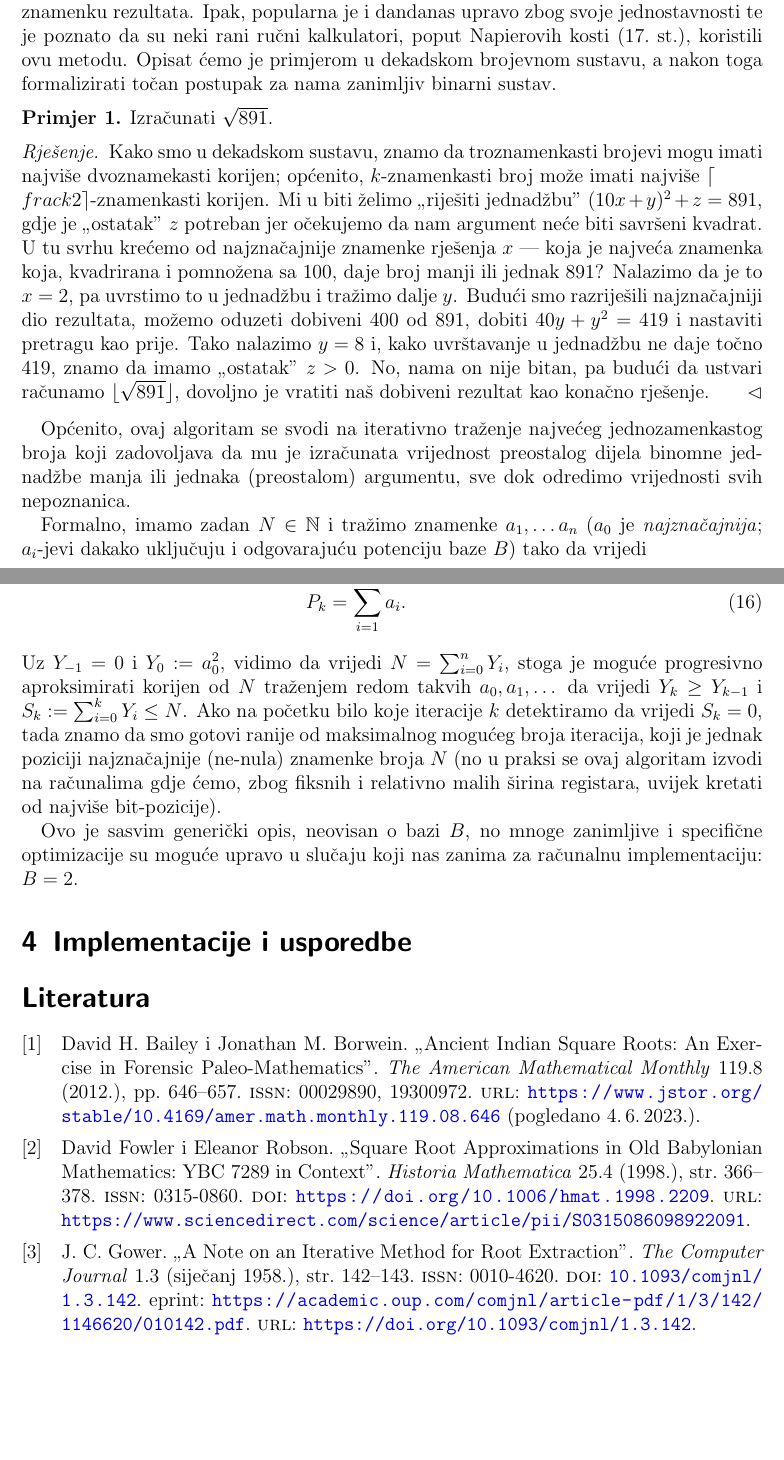
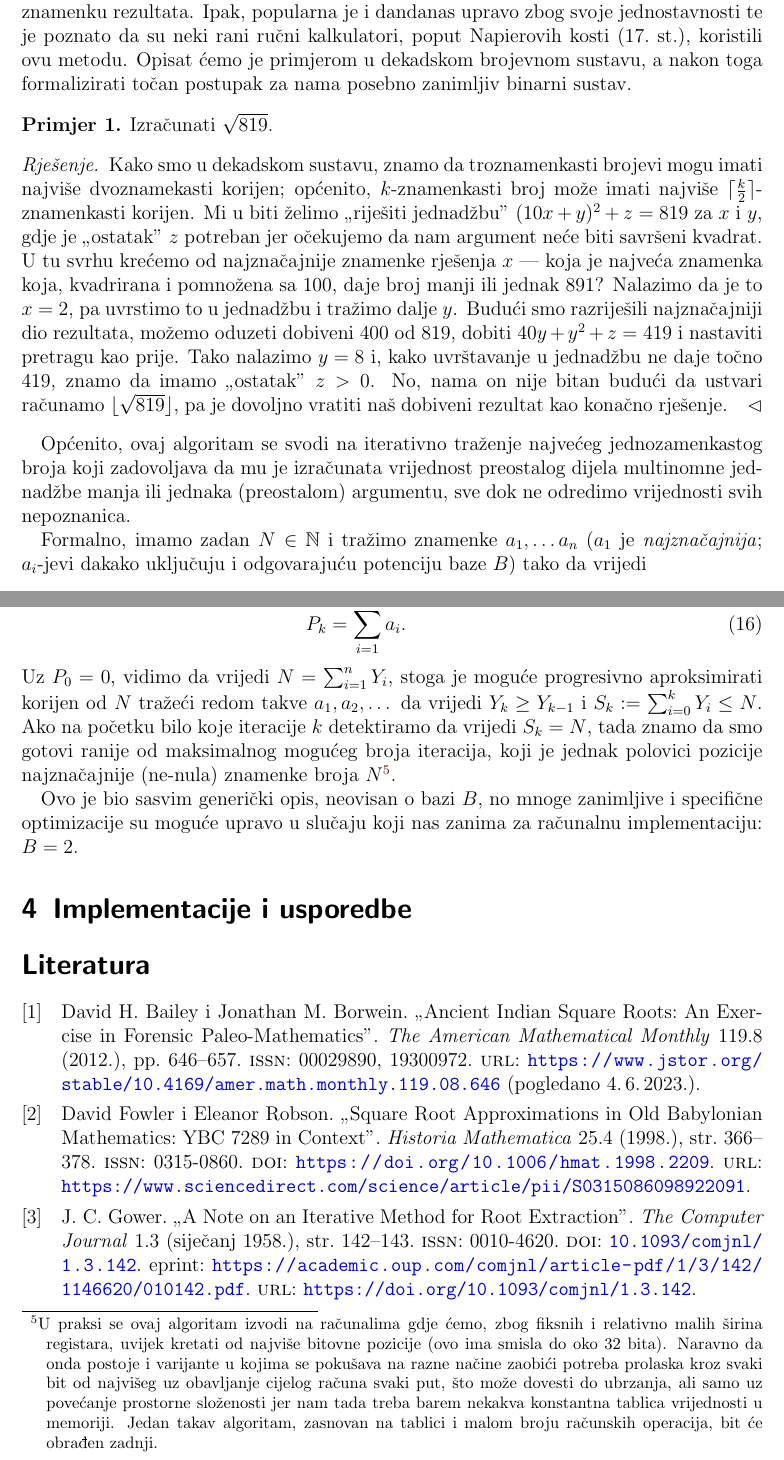
Before and after one commit to mraguzin/mathsoft-esej2, a LaTeX document (esej.tex): two parts of pages 7 and 8 of 9, joined at a grey line, cut so that both start at the same text, the shorter picture padded with empty space. Compiled offline with pdfLaTeX.

Commit message:
Ispravci

```diff
--- a/esej.tex
+++ b/esej.tex
@@ -258,24 +266,24 @@ Riječ je o metodi kojom ljudi mogu dosta efikasno na papiru izračunati korijen
 što u svakoj iteraciji daje samo jednu novu znamenku rezultata. Ipak, popularna je i dandanas upravo zbog svoje jednostavnosti te je
 poznato da su neki rani ručni kalkulatori, poput Napierovih kosti (17.\ st.), koristili ovu metodu.
  Opisat ćemo je primjerom
-u dekadskom brojevnom sustavu, a nakon toga formalizirati točan postupak za nama zanimljiv binarni sustav.
+u dekadskom brojevnom sustavu, a nakon toga formalizirati točan postupak za nama posebno zanimljiv binarni sustav.
 
-\primjer{Izračunati $\sqrt{891}$.}
+\primjer{Izračunati $\sqrt{819}$.}
 {Kako smo u dekadskom sustavu, znamo da troznamenkasti brojevi mogu imati najviše dvoznamekasti korijen; općenito, $k$-znamenkasti broj
-može imati najviše $\lceil\\frac{k}{2}\rceil$-znamenkasti korijen. Mi u biti želimo "riješiti jednadžbu" $(10x+y)^2+z=891$, gdje je
+može imati najviše $\lceil\frac{k}{2}\rceil$-znamenkasti korijen. Mi u biti želimo "riješiti jednadžbu" $(10x+y)^2+z=819$ za $x$ i $y$, gdje je
 "ostatak" $z$ potreban jer očekujemo da nam argument neće biti savršeni kvadrat. U tu svrhu krećemo od najznačajnije znamenke rješenja
 $x$ --- koja je najveća znamenka koja, kvadrirana i pomnožena sa $100$, daje broj manji ili jednak $891$? Nalazimo da je to $x=2$, pa
-uvrstimo to u jednadžbu i tražimo dalje $y$. Budući smo razriješili najznačajniji dio rezultata, možemo oduzeti dobiveni $400$ od $891$,
-dobiti $40y+y^2=419$
+uvrstimo to u jednadžbu i tražimo dalje $y$. Budući smo razriješili najznačajniji dio rezultata, možemo oduzeti dobiveni $400$ od $819$,
+dobiti $40y+y^2+z=419$
 i nastaviti pretragu kao prije. Tako nalazimo $y=8$ i, kako uvrštavanje u jednadžbu ne daje točno $419$,
-znamo da imamo "ostatak" $z>0$. No, nama on nije bitan, pa budući da ustvari računamo $\lfloor\sqrt{891}\rfloor$,
- dovoljno je vratiti naš dobiveni rezultat kao konačno rješenje.}
+znamo da imamo "ostatak" $z>0$. No, nama on nije bitan budući da ustvari računamo $\lfloor\sqrt{819}\rfloor$, pa je
+ dovoljno vratiti naš dobiveni rezultat kao konačno rješenje.}
 
 Općenito, ovaj algoritam se svodi na iterativno traženje najvećeg jednozamenkastog
-broja koji zadovoljava da mu je izračunata vrijednost preostalog dijela binomne jednadžbe manja ili jednaka (preostalom) argumentu, sve
-dok odredimo vrijednosti svih nepoznanica.
+broja koji zadovoljava da mu je izračunata vrijednost preostalog dijela multinomne jednadžbe manja ili jednaka (preostalom) argumentu, sve
+dok ne odredimo vrijednosti svih nepoznanica.
 
-Formalno, imamo zadan $N\in\mathbb N$ i tražimo znamenke $a_1,\dotsc a_n$ ($a_0$ je \emph{najznačajnija}; $a_i$-jevi
+Formalno, imamo zadan $N\in\mathbb N$ i tražimo znamenke $a_1,\dotsc a_n$ ($a_1$ je \emph{najznačajnija}; $a_i$-jevi
 dakako uključuju i odgovarajuću potenciju baze $B$) tako da vrijedi
 \begin{equation}
     N=\left(\sum^n_{i=1}a_i\right)^2+z=N,
@@ -297,14 +305,22 @@ Sada možemo izraziti opisan iterativni račun pomoću rekurzivne relacije, za $
     P_k&=\sum^k_{i=1}a_i\text.
     \end{align}
 %\end{equation}
-Uz $Y_{-1}=0$ i $Y_0:=a_0^2$, vidimo da vrijedi $N=\sum^n_{i=0} Y_i$, stoga je moguće progresivno aproksimirati korijen od $N$ traženjem redom takvih
-$a_0,a_1,\dotsc$ da vrijedi $Y_k\geq Y_{k-1}$ i $S_k:=\sum^k_{i=0} Y_i\leq N$. Ako na početku bilo koje iteracije $k$ detektiramo da vrijedi
-$S_k=0$, tada znamo da smo gotovi ranije od maksimalnog mogućeg broja iteracija, koji je jednak poziciji najznačajnije (ne-nula) znamenke broja $N$
-(no u praksi se ovaj algoritam izvodi na računalima gdje ćemo, zbog fiksnih i relativno malih širina registara, uvijek kretati od najviše bit-pozicije).
+Uz $P_0=0$, vidimo da vrijedi $N=\sum^n_{i=1} Y_i$, stoga je moguće progresivno aproksimirati korijen od $N$ tražeći redom takve
+$a_1,a_2,\dotsc$ da vrijedi $Y_k\geq Y_{k-1}$ i $S_k:=\sum^k_{i=0} Y_i\leq N$. Ako na početku bilo koje iteracije $k$ detektiramo da vrijedi
+$S_k=N$, tada znamo da smo gotovi ranije od maksimalnog mogućeg broja iteracija, koji je jednak polovici pozicije %% TODO: je li zaista?!
+najznačajnije (ne-nula) znamenke broja
+$N$\footnote{U praksi se ovaj algoritam izvodi na računalima gdje ćemo, zbog fiksnih
+i relativno malih širina registara, uvijek kretati od najviše bitovne pozicije (ovo ima smisla do oko $32$ bita).
+Naravno da onda postoje i varijante u kojima se pokušava na razne načine
+zaobići potreba prolaska kroz svaki bit od najvišeg uz obavljanje cijelog računa svaki put, što može dovesti do ubrzanja, ali samo uz povećanje
+prostorne složenosti jer nam tada treba barem nekakva konstantna tablica vrijednosti u memoriji.
+Jedan takav algoritam, zasnovan na tablici i malom broju računskih operacija,
+bit će obrađen zadnji.}.
 
-Ovo je sasvim generički opis, neovisan o bazi $B$, no mnoge zanimljive i specifične
+Ovo je bio sasvim generički opis, neovisan o bazi $B$, no mnoge zanimljive i specifične
  optimizacije su moguće upravo u slučaju koji nas zanima za računalnu implementaciju: $B=2$.
 \section{Implementacije i usporedbe}
+%TODO: ubaci primjere i za sve ostale, povijesne sqrt metode! Ima dosta toga u Knuth članku, Fowler...
 
 \printbibliography
 
```
Also changed, not shown: esej.tex (20 more changed lines).
